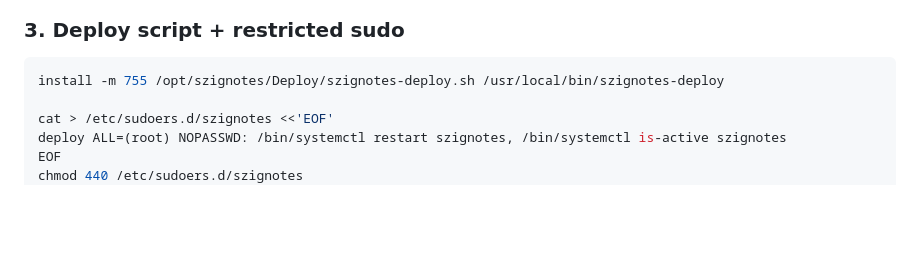
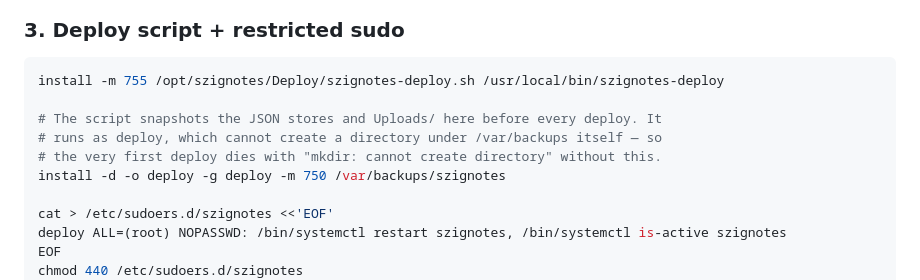
Before and after one commit to RobinCodes/Digitalization, a Markdown page: Deploy/README.md, the part around the change. GitHub-like rendering; blank space fills up the shorter version.

Commit message:
Deploy README: create /var/backups/szignotes during setup
szignotes-deploy snapshots state there before every deploy, but runs as the
deploy user and cannot create a directory under /var/backups. The first
deploy failed with "mkdir: cannot create directory".

Co-Authored-By: Claude Opus 5 <noreply@anthropic.com>

````diff
--- a/Deploy/README.md
+++ b/Deploy/README.md
@@ -67,6 +67,11 @@ journalctl -u szignotes -n 30      # confirm the pdflatex banner says it was fou
 
 ```bash
 install -m 755 /opt/szignotes/Deploy/szignotes-deploy.sh /usr/local/bin/szignotes-deploy
+
+# The script snapshots the JSON stores and Uploads/ here before every deploy. It
+# runs as deploy, which cannot create a directory under /var/backups itself — so
+# the very first deploy dies with "mkdir: cannot create directory" without this.
+install -d -o deploy -g deploy -m 750 /var/backups/szignotes
 
 cat > /etc/sudoers.d/szignotes <<'EOF'
 deploy ALL=(root) NOPASSWD: /bin/systemctl restart szignotes, /bin/systemctl is-active szignotes
````
